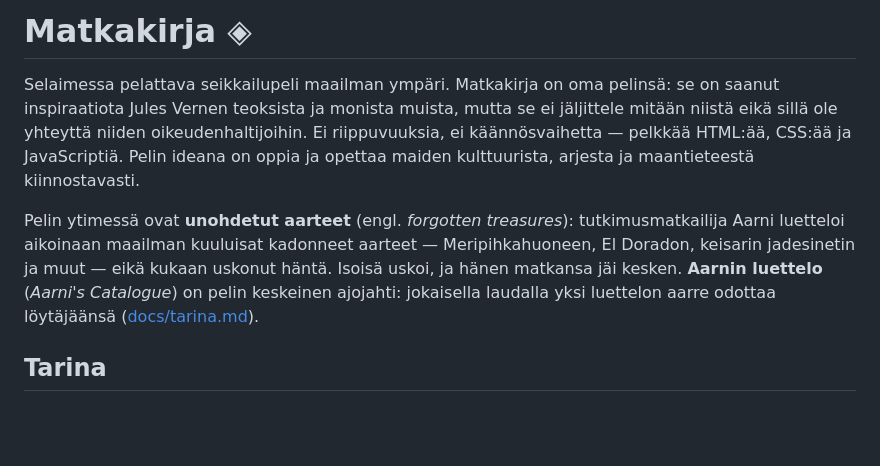
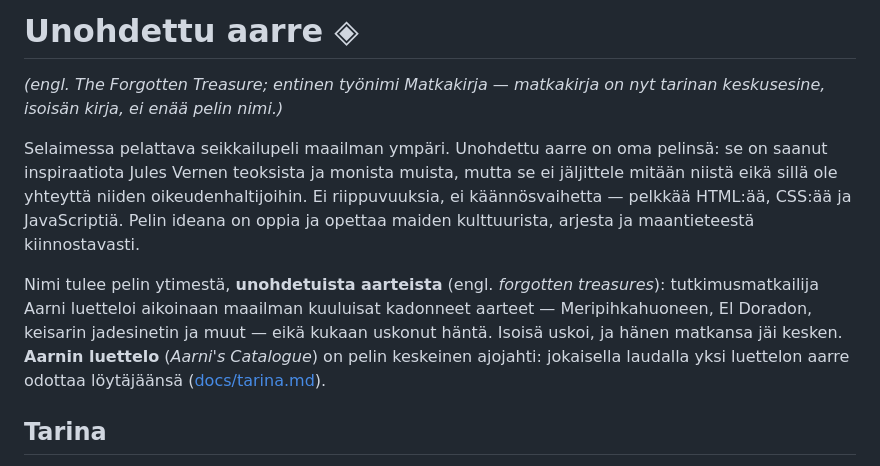
Before and after one commit to ravelius/Afrikan-t-hti, a Markdown page: README.md, the part around the change. Drawn GitHub-style; blank space fills up the shorter version.

Commit message:
Pelin nimi on Unohdettu aarre: README ja tarinakaanon paivitetty (#336)
README:n otsikko ja esittely nimeavat pelin uudelleen: Unohdettu aarre
(engl. The Forgotten Treasure), entinen tyonimi Matkakirja jaa tarinan
keskusesineeksi eli isoisan kirjaksi. Paatos kirjattu docs/tarina.md:n
sitovaan sanastotaulukkoon. Sovelluksen sisainen nimenvaihto (manifest,
title, ylapalkki, logo) tehdaan erikseen.


Claude-Session: https://claude.ai/code/session_019myWRXJ8xGcW7dHWpzUcAZ

Co-authored-by: Claude <noreply@anthropic.com>

```diff
--- a/README.md
+++ b/README.md
@@ -1,19 +1,23 @@
-# Matkakirja ◈
+# Unohdettu aarre ◈
 
-Selaimessa pelattava seikkailupeli maailman ympäri. Matkakirja on oma
-pelinsä: se on saanut inspiraatiota Jules Vernen teoksista ja monista
-muista, mutta se ei jäljittele mitään niistä eikä sillä ole yhteyttä
-niiden oikeudenhaltijoihin. Ei riippuvuuksia, ei käännösvaihetta —
-pelkkää HTML:ää, CSS:ää ja JavaScriptiä. Pelin ideana on oppia ja
-opettaa maiden kulttuurista, arjesta ja maantieteestä kiinnostavasti.
+*(engl. The Forgotten Treasure; entinen työnimi Matkakirja — matkakirja
+on nyt tarinan keskusesine, isoisän kirja, ei enää pelin nimi.)*
 
-Pelin ytimessä ovat **unohdetut aarteet** (engl. *forgotten treasures*):
-tutkimusmatkailija Aarni luetteloi aikoinaan maailman kuuluisat kadonneet
-aarteet — Meripihkahuoneen, El Doradon, keisarin jadesinetin ja muut —
-eikä kukaan uskonut häntä. Isoisä uskoi, ja hänen matkansa jäi kesken.
-**Aarnin luettelo** (*Aarni's Catalogue*) on pelin keskeinen ajojahti:
-jokaisella laudalla yksi luettelon aarre odottaa löytäjäänsä
-([docs/tarina.md](docs/tarina.md)).
+Selaimessa pelattava seikkailupeli maailman ympäri. Unohdettu aarre on
+oma pelinsä: se on saanut inspiraatiota Jules Vernen teoksista ja
+monista muista, mutta se ei jäljittele mitään niistä eikä sillä ole
+yhteyttä niiden oikeudenhaltijoihin. Ei riippuvuuksia, ei
+käännösvaihetta — pelkkää HTML:ää, CSS:ää ja JavaScriptiä. Pelin ideana
+on oppia ja opettaa maiden kulttuurista, arjesta ja maantieteestä
+kiinnostavasti.
+
+Nimi tulee pelin ytimestä, **unohdetuista aarteista** (engl. *forgotten
+treasures*): tutkimusmatkailija Aarni luetteloi aikoinaan maailman
+kuuluisat kadonneet aarteet — Meripihkahuoneen, El Doradon, keisarin
+jadesinetin ja muut — eikä kukaan uskonut häntä. Isoisä uskoi, ja hänen
+matkansa jäi kesken. **Aarnin luettelo** (*Aarni's Catalogue*) on pelin
+keskeinen ajojahti: jokaisella laudalla yksi luettelon aarre odottaa
+löytäjäänsä ([docs/tarina.md](docs/tarina.md)).
 
 ## Tarina
 
```
Also changed, not shown: docs/tarina.md (+1 -0 lines).
